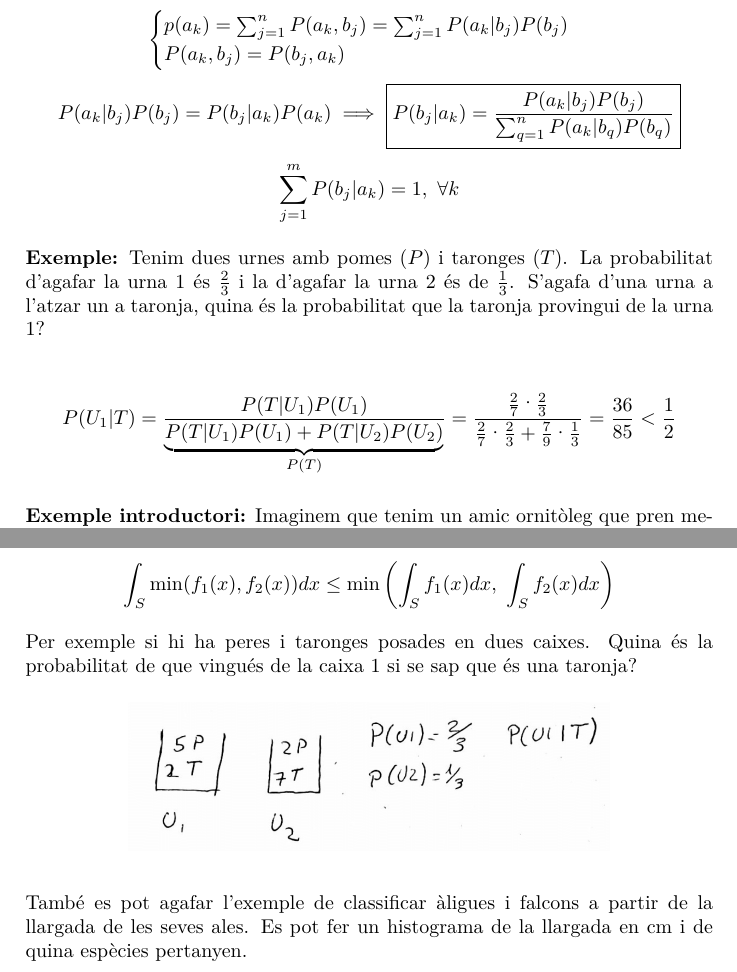
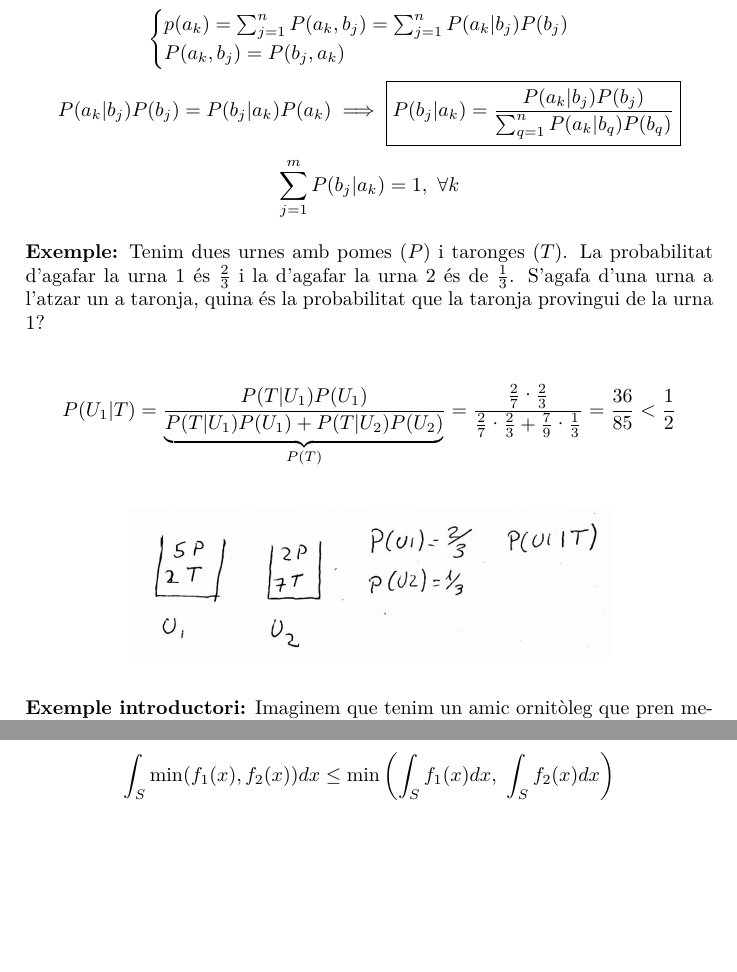
Before and after one commit to jmigual/APATeoria, a LaTeX document (APA/tema_5/tema_5.tex): two parts of pages 2 and 3 of 7, joined at a grey line, cut so that both start at the same text, the shorter picture padded with empty space. Compiled offline with XeLaTeX.

```diff
--- a/APA/tema_5/tema_5.tex
+++ b/APA/tema_5/tema_5.tex
@@ -89,3 +89,7 @@
 \frac{36}{85} < \frac{1}{2}
 $$
 
+\begin{figure}[H]
+	\centering
+	\includegraphics[width=0.7\textwidth]{images/tema_5-3}
+\end{figure}
@@ -160,12 +170,3 @@
 $$
 \int_S \min(f_1(x), f_2(x)) dx \le \min\left( \int_S f_1(x) dx,\ \int_S f_2(x) dx \right)
 $$
-
-Per exemple si hi ha peres i taronges posades en dues caixes. Quina és la probabilitat de que vingués de la caixa 1 si se sap que és una taronja?
-
-\begin{figure}[H]
-	\centering
-	\includegraphics[width=0.7\textwidth]{images/tema_5-3}
-\end{figure}
-
-També es pot agafar l'exemple de classificar àligues i falcons a partir de la llargada de les seves ales. Es pot fer un histograma de la llargada en cm i de quina espècies pertanyen.
```
Also changed, not shown: APA/tema_5/tema_5.tex (13 more changed lines).
